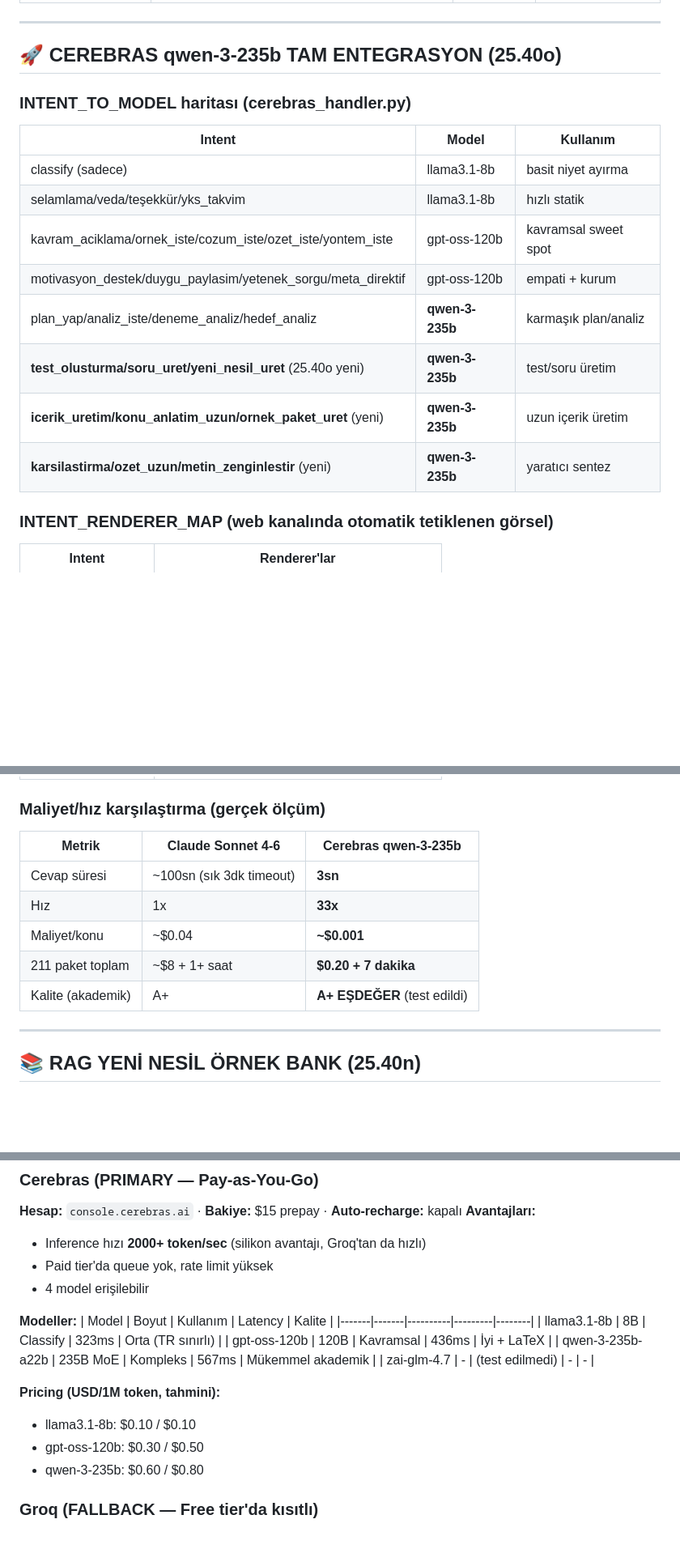
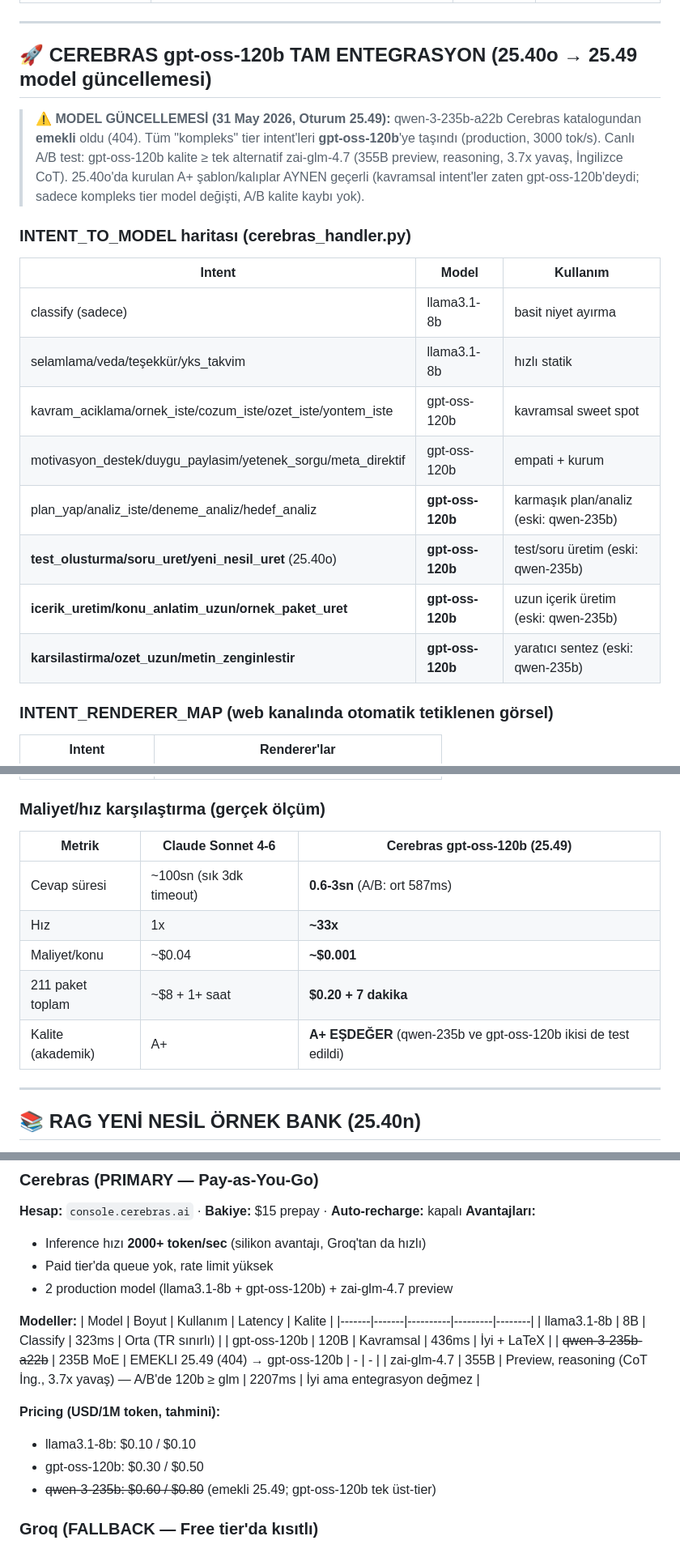
Before and after one commit to zekigoksal-source/fermatai, a Markdown page: BLUEPRINT.md, 3 parts joined by grey strips. Shown at 81% size. GitHub-like rendering; blank space fills up the shorter version.

```diff
--- a/BLUEPRINT.md
+++ b/BLUEPRINT.md
@@ -794,7 +794,14 @@ VPS IP'si OEIS.org Cloudflare ile bloklanıyor. Çözüm: `_OEIS_FALLBACK` yerel
 
 ---
 
-## 🚀 CEREBRAS qwen-3-235b TAM ENTEGRASYON (25.40o)
+## 🚀 CEREBRAS gpt-oss-120b TAM ENTEGRASYON (25.40o → 25.49 model güncellemesi)
+
+> **⚠️ MODEL GÜNCELLEMESİ (31 May 2026, Oturum 25.49):** qwen-3-235b-a22b
+> Cerebras katalogundan **emekli** oldu (404). Tüm "kompleks" tier intent'leri
+> **gpt-oss-120b**'ye taşındı (production, 3000 tok/s). Canlı A/B test: gpt-oss-120b
+> kalite ≥ tek alternatif zai-glm-4.7 (355B preview, reasoning, 3.7x yavaş, İngilizce
+> CoT). 25.40o'da kurulan A+ şablon/kalıplar AYNEN geçerli (kavramsal intent'ler zaten
+> gpt-oss-120b'deydi; sadece kompleks tier model değişti, A/B kalite kaybı yok).
 
 ### INTENT_TO_MODEL haritası (cerebras_handler.py)
 | Intent | Model | Kullanım |
@@ -803,10 +810,10 @@ VPS IP'si OEIS.org Cloudflare ile bloklanıyor. Çözüm: `_OEIS_FALLBACK` yerel
 | selamlama/veda/teşekkür/yks_takvim | llama3.1-8b | hızlı statik |
 | kavram_aciklama/ornek_iste/cozum_iste/ozet_iste/yontem_iste | gpt-oss-120b | kavramsal sweet spot |
 | motivasyon_destek/duygu_paylasim/yetenek_sorgu/meta_direktif | gpt-oss-120b | empati + kurum |
-| plan_yap/analiz_iste/deneme_analiz/hedef_analiz | **qwen-3-235b** | karmaşık plan/analiz |
-| **test_olusturma/soru_uret/yeni_nesil_uret** (25.40o yeni) | **qwen-3-235b** | test/soru üretim |
-| **icerik_uretim/konu_anlatim_uzun/ornek_paket_uret** (yeni) | **qwen-3-235b** | uzun içerik üretim |
-| **karsilastirma/ozet_uzun/metin_zenginlestir** (yeni) | **qwen-3-235b** | yaratıcı sentez |
+| plan_yap/analiz_iste/deneme_analiz/hedef_analiz | **gpt-oss-120b** | karmaşık plan/analiz (eski: qwen-235b) |
+| **test_olusturma/soru_uret/yeni_nesil_uret** (25.40o) | **gpt-oss-120b** | test/soru üretim (eski: qwen-235b) |
+| **icerik_uretim/konu_anlatim_uzun/ornek_paket_uret** | **gpt-oss-120b** | uzun içerik üretim (eski: qwen-235b) |
+| **karsilastirma/ozet_uzun/metin_zenginlestir** | **gpt-oss-120b** | yaratıcı sentez (eski: qwen-235b) |
 
 ### INTENT_RENDERER_MAP (web kanalında otomatik tetiklenen görsel)
 | Intent | Renderer'lar |
@@ -822,13 +829,13 @@ VPS IP'si OEIS.org Cloudflare ile bloklanıyor. Çözüm: `_OEIS_FALLBACK` yerel
 | plan_yap | timeline + kgraph + progress |
 
 ### Maliyet/hız karşılaştırma (gerçek ölçüm)
-| Metrik | Claude Sonnet 4-6 | **Cerebras qwen-3-235b** |
+| Metrik | Claude Sonnet 4-6 | **Cerebras gpt-oss-120b** (25.49) |
 |--------|-------------------|---------------------------|
-| Cevap süresi | ~100sn (sık 3dk timeout) | **3sn** |
-| Hız | 1x | **33x** |
+| Cevap süresi | ~100sn (sık 3dk timeout) | **0.6-3sn** (A/B: ort 587ms) |
+| Hız | 1x | **~33x** |
 | Maliyet/konu | ~$0.04 | **~$0.001** |
 | 211 paket toplam | ~$8 + 1+ saat | **$0.20 + 7 dakika** |
-| Kalite (akademik) | A+ | **A+ EŞDEĞER** (test edildi) |
+| Kalite (akademik) | A+ | **A+ EŞDEĞER** (qwen-235b ve gpt-oss-120b ikisi de test edildi) |
 
 ---
 
@@ -1631,20 +1637,20 @@ HASSAS_INTENTS = {  # Cerebras'a YASAK, Claude'a yönlendir
 **Avantajları:**
 - Inference hızı **2000+ token/sec** (silikon avantajı, Groq'tan da hızlı)
 - Paid tier'da queue yok, rate limit yüksek
-- 4 model erişilebilir
+- 2 production model (llama3.1-8b + gpt-oss-120b) + zai-glm-4.7 preview
 
 **Modeller:**
 | Model | Boyut | Kullanım | Latency | Kalite |
 |-------|-------|----------|---------|--------|
 | llama3.1-8b | 8B | Classify | 323ms | Orta (TR sınırlı) |
 | gpt-oss-120b | 120B | Kavramsal | 436ms | İyi + LaTeX |
-| qwen-3-235b-a22b | 235B MoE | Kompleks | 567ms | Mükemmel akademik |
-| zai-glm-4.7 | - | (test edilmedi) | - | - |
+| ~~qwen-3-235b-a22b~~ | 235B MoE | EMEKLI 25.49 (404) → gpt-oss-120b | - | - |
+| zai-glm-4.7 | 355B | Preview, reasoning (CoT İng., 3.7x yavaş) — A/B'de 120b ≥ glm | 2207ms | İyi ama entegrasyon değmez |
 
 **Pricing (USD/1M token, tahmini):**
 - llama3.1-8b: $0.10 / $0.10
 - gpt-oss-120b: $0.30 / $0.50
-- qwen-3-235b: $0.60 / $0.80
+- ~~qwen-3-235b: $0.60 / $0.80~~ (emekli 25.49; gpt-oss-120b tek üst-tier)
 
 ### Groq (FALLBACK — Free tier'da kısıtlı)
 **Durum:** Developer billing geçici kapalı, free tier 100K/gün dolup duruyor.
```
Also changed, not shown: other parts of BLUEPRINT.md (+12 -13 lines).
